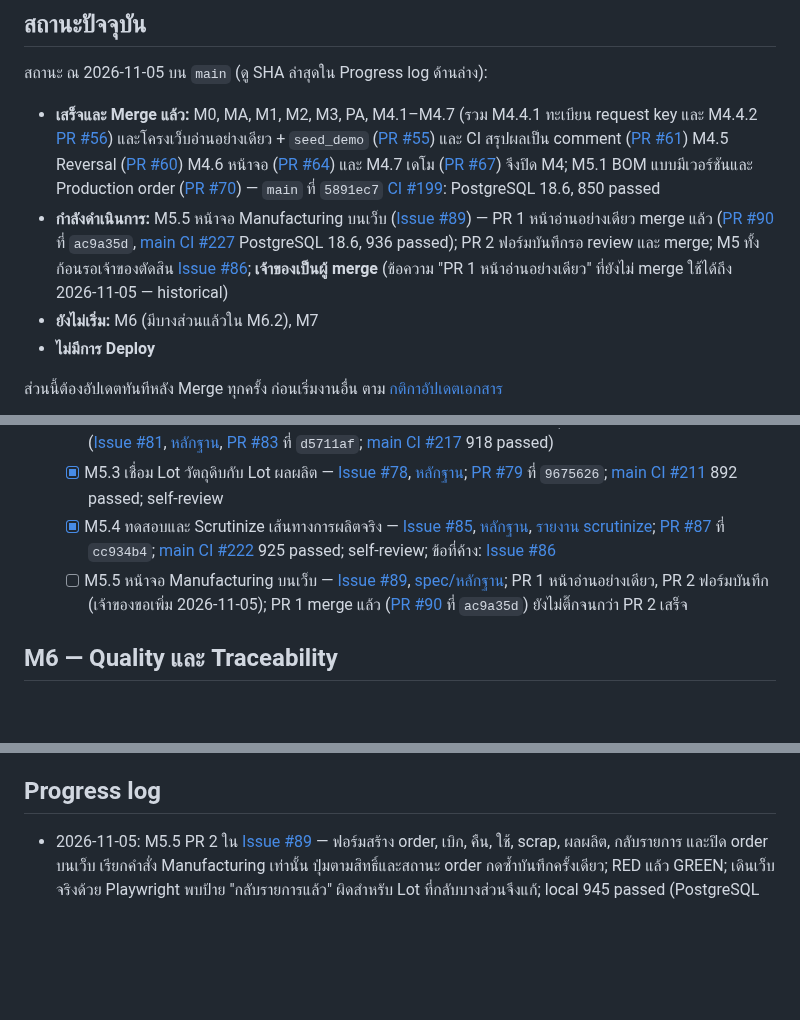
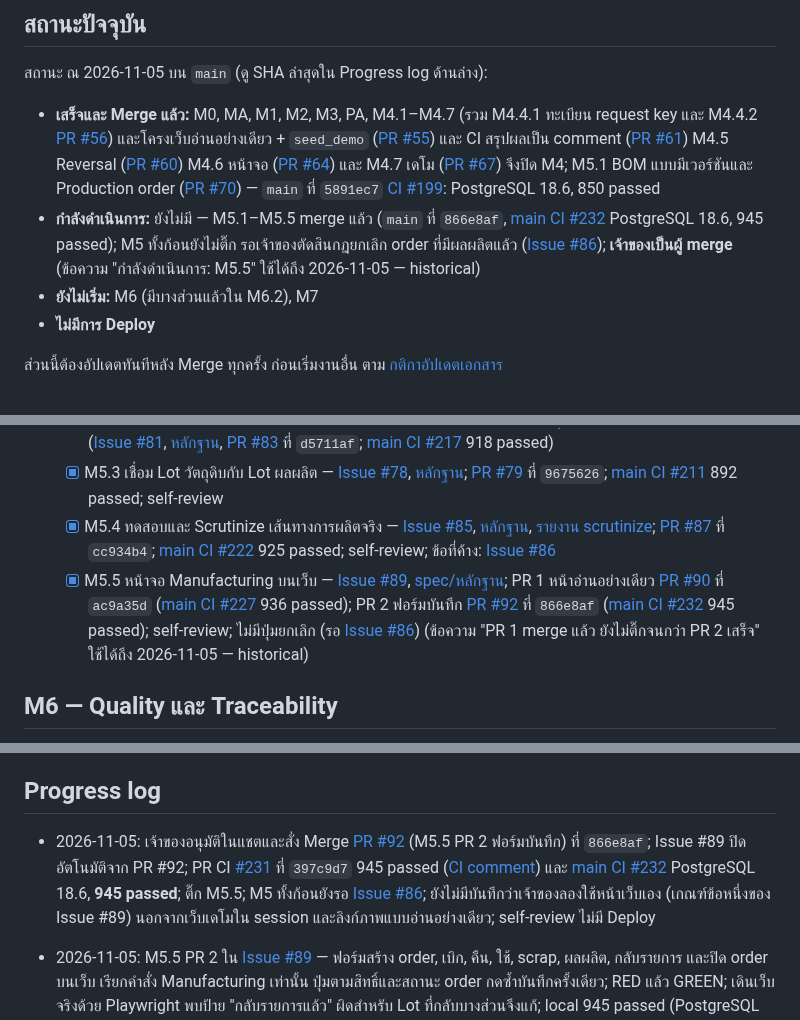
Before and after one commit to porntaned/ERP-for-Factory, a Markdown page: docs/TASKS.md, 3 parts joined by grey strips. Drawn GitHub-style; blank space fills up the shorter version.

Commit message:
docs: post-merge update for PR #92 (M5.5 PR 2)
Co-Authored-By: Claude Opus 5.5 <noreply@anthropic.com>
Claude-Session: https://claude.ai/code/session_01MVmjheJyTpK7U65VdUEH4w

```diff
--- a/docs/TASKS.md
+++ b/docs/TASKS.md
@@ -9,7 +9,7 @@
 สถานะ ณ 2026-11-05 บน `main` (ดู SHA ล่าสุดใน Progress log ด้านล่าง):
 
 - **เสร็จและ Merge แล้ว:** M0, MA, M1, M2, M3, PA, M4.1–M4.7 (รวม M4.4.1 ทะเบียน request key และ M4.4.2 [PR #56](https://github.com/porntaned/ERP-for-Factory/pull/56)) และโครงเว็บอ่านอย่างเดียว + `seed_demo` ([PR #55](https://github.com/porntaned/ERP-for-Factory/pull/55)) และ CI สรุปผลเป็น comment ([PR #61](https://github.com/porntaned/ERP-for-Factory/pull/61)) M4.5 Reversal ([PR #60](https://github.com/porntaned/ERP-for-Factory/pull/60)) M4.6 หน้าจอ ([PR #64](https://github.com/porntaned/ERP-for-Factory/pull/64)) และ M4.7 เดโม ([PR #67](https://github.com/porntaned/ERP-for-Factory/pull/67)) จึงปิด M4; M5.1 BOM แบบมีเวอร์ชันและ Production order ([PR #70](https://github.com/porntaned/ERP-for-Factory/pull/70)) — `main` ที่ `5891ec7` [CI #199](https://github.com/porntaned/ERP-for-Factory/actions/runs/41859794833): PostgreSQL 18.6, 850 passed
-- **กำลังดำเนินการ:** M5.5 หน้าจอ Manufacturing บนเว็บ ([Issue #89](https://github.com/porntaned/ERP-for-Factory/issues/89)) — PR 1 หน้าอ่านอย่างเดียว merge แล้ว ([PR #90](https://github.com/porntaned/ERP-for-Factory/pull/90) ที่ `ac9a35d`, [main CI #227](https://github.com/porntaned/ERP-for-Factory/actions/runs/41992724003) PostgreSQL 18.6, 936 passed); PR 2 ฟอร์มบันทึกรอ review และ merge; M5 ทั้งก้อนรอเจ้าของตัดสิน [Issue #86](https://github.com/porntaned/ERP-for-Factory/issues/86); **เจ้าของเป็นผู้ merge** (ข้อความ "PR 1 หน้าอ่านอย่างเดียว" ที่ยังไม่ merge ใช้ได้ถึง 2026-11-05 — historical)
+- **กำลังดำเนินการ:** ยังไม่มี — M5.1–M5.5 merge แล้ว (`main` ที่ `866e8af`, [main CI #232](https://github.com/porntaned/ERP-for-Factory/actions/runs/42010216747) PostgreSQL 18.6, 945 passed); M5 ทั้งก้อนยังไม่ติ๊ก รอเจ้าของตัดสินกฎยกเลิก order ที่มีผลผลิตแล้ว ([Issue #86](https://github.com/porntaned/ERP-for-Factory/issues/86)); **เจ้าของเป็นผู้ merge** (ข้อความ "กำลังดำเนินการ: M5.5" ใช้ได้ถึง 2026-11-05 — historical)
 - **ยังไม่เริ่ม:** M6 (มีบางส่วนแล้วใน M6.2), M7
 - **ไม่มีการ Deploy**
 
@@ -168,7 +168,7 @@ M1.9 ตรวจรับเฉพาะเอกสารและกลไก
   - [x] M5.2 เบิก คืน ใช้วัตถุดิบและรับผลผลิตผ่าน Inventory — M5.2a เบิก/คืน ([Issue #72](https://github.com/porntaned/ERP-for-Factory/issues/72), [หลักฐาน](assignments/m52a-material-issue-return.md), [PR #73](https://github.com/porntaned/ERP-for-Factory/pull/73) ที่ `0205f2b`); M5.2b ใช้/scrap/รับผลผลิต/ปิด ([Issue #75](https://github.com/porntaned/ERP-for-Factory/issues/75), [หลักฐาน](assignments/m52b-consume-output-close.md), [PR #76](https://github.com/porntaned/ERP-for-Factory/pull/76) ที่ `a691b24`); [main CI #207](https://github.com/porntaned/ERP-for-Factory/actions/runs/41940066477) PostgreSQL 18.6: 888 passed; self-review; M5.2c กลับรายการผลิต/เหตุผลผลผลิตขาด/ข้อความ order ([Issue #81](https://github.com/porntaned/ERP-for-Factory/issues/81), [หลักฐาน](assignments/m52c-production-reversal.md), [PR #83](https://github.com/porntaned/ERP-for-Factory/pull/83) ที่ `d5711af`; [main CI #217](https://github.com/porntaned/ERP-for-Factory/actions/runs/41980499969) 918 passed)
   - [x] M5.3 เชื่อม Lot วัตถุดิบกับ Lot ผลผลิต — [Issue #78](https://github.com/porntaned/ERP-for-Factory/issues/78), [หลักฐาน](assignments/m53-lot-genealogy.md); [PR #79](https://github.com/porntaned/ERP-for-Factory/pull/79) ที่ `9675626`; [main CI #211](https://github.com/porntaned/ERP-for-Factory/actions/runs/41941480913) 892 passed; self-review
   - [x] M5.4 ทดสอบและ Scrutinize เส้นทางการผลิตจริง — [Issue #85](https://github.com/porntaned/ERP-for-Factory/issues/85), [หลักฐาน](assignments/m54-production-path.md), [รายงาน scrutinize](reviews/m5-production-path-review.md); [PR #87](https://github.com/porntaned/ERP-for-Factory/pull/87) ที่ `cc934b4`; [main CI #222](https://github.com/porntaned/ERP-for-Factory/actions/runs/41985004405) 925 passed; self-review; ข้อที่ค้าง: [Issue #86](https://github.com/porntaned/ERP-for-Factory/issues/86)
-  - [ ] M5.5 หน้าจอ Manufacturing บนเว็บ — [Issue #89](https://github.com/porntaned/ERP-for-Factory/issues/89), [spec/หลักฐาน](assignments/m55-production-screens.md); PR 1 หน้าอ่านอย่างเดียว, PR 2 ฟอร์มบันทึก (เจ้าของขอเพิ่ม 2026-11-05); PR 1 merge แล้ว ([PR #90](https://github.com/porntaned/ERP-for-Factory/pull/90) ที่ `ac9a35d`) ยังไม่ติ๊กจนกว่า PR 2 เสร็จ
+  - [x] M5.5 หน้าจอ Manufacturing บนเว็บ — [Issue #89](https://github.com/porntaned/ERP-for-Factory/issues/89), [spec/หลักฐาน](assignments/m55-production-screens.md); PR 1 หน้าอ่านอย่างเดียว [PR #90](https://github.com/porntaned/ERP-for-Factory/pull/90) ที่ `ac9a35d` ([main CI #227](https://github.com/porntaned/ERP-for-Factory/actions/runs/41992724003) 936 passed); PR 2 ฟอร์มบันทึก [PR #92](https://github.com/porntaned/ERP-for-Factory/pull/92) ที่ `866e8af` ([main CI #232](https://github.com/porntaned/ERP-for-Factory/actions/runs/42010216747) 945 passed); self-review; ไม่มีปุ่มยกเลิก (รอ [Issue #86](https://github.com/porntaned/ERP-for-Factory/issues/86)) (ข้อความ "PR 1 merge แล้ว ยังไม่ติ๊กจนกว่า PR 2 เสร็จ" ใช้ได้ถึง 2026-11-05 — historical)
 
 ## M6 — Quality และ Traceability
 
@@ -197,6 +197,8 @@ M1.9 ตรวจรับเฉพาะเอกสารและกลไก
 - [ ] Hosting/Deployment — ต้องอนุมัติวิธีและค่าใช้จ่ายก่อน
 
 ## Progress log
+
+- 2026-11-05: เจ้าของอนุมัติในแชตและสั่ง Merge [PR #92](https://github.com/porntaned/ERP-for-Factory/pull/92) (M5.5 PR 2 ฟอร์มบันทึก) ที่ `866e8af`; Issue #89 ปิดอัตโนมัติจาก PR #92; PR CI [#231](https://github.com/porntaned/ERP-for-Factory/actions/runs/42009537477) ที่ `397c9d7` 945 passed ([CI comment](https://github.com/porntaned/ERP-for-Factory/pull/92#issuecomment-6655524390)) และ [main CI #232](https://github.com/porntaned/ERP-for-Factory/actions/runs/42010216747) PostgreSQL 18.6, **945 passed**; ติ๊ก M5.5; M5 ทั้งก้อนยังรอ [Issue #86](https://github.com/porntaned/ERP-for-Factory/issues/86); ยังไม่มีบันทึกว่าเจ้าของลองใช้หน้าเว็บเอง (เกณฑ์ข้อหนึ่งของ Issue #89) นอกจากเว็บเดโมใน session และลิงก์ภาพแบบอ่านอย่างเดียว; self-review ไม่มี Deploy
 
 - 2026-11-05: M5.5 PR 2 ใน [Issue #89](https://github.com/porntaned/ERP-for-Factory/issues/89) — ฟอร์มสร้าง order, เบิก, คืน, ใช้, scrap, ผลผลิต, กลับรายการ และปิด order บนเว็บ เรียกคำสั่ง Manufacturing เท่านั้น ปุ่มตามสิทธิ์และสถานะ order กดซ้ำบันทึกครั้งเดียว; RED แล้ว GREEN; เดินเว็บจริงด้วย Playwright พบป้าย "กลับรายการแล้ว" ผิดสำหรับ Lot ที่กลับบางส่วนจึงแก้; local 945 passed (PostgreSQL 16.15, development check); self-review; ไม่มีปุ่มยกเลิก (รอ [Issue #86](https://github.com/porntaned/ERP-for-Factory/issues/86)) — [หลักฐาน](assignments/m55-production-screens.md) รอ review และ merge ไม่มี Deploy
 
```
Also changed, not shown: docs/assignments/m55-production-screens.md (+10 -1 lines).
